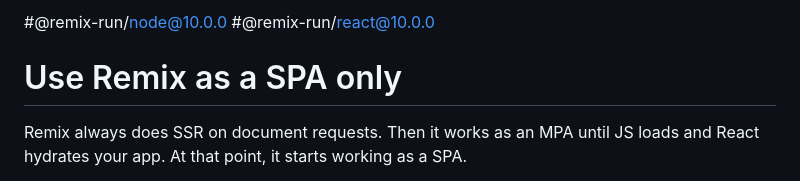
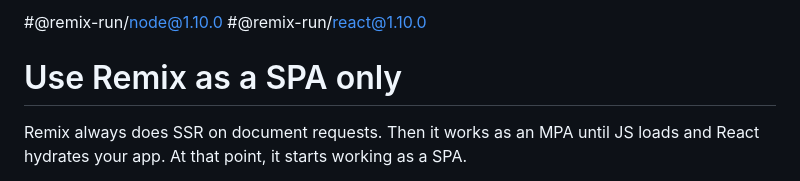
Before and after one commit to sergiodxa/sergiodxa.com, a Markdown page: content/tutorials/use-remix-as-a-spa-only.md, the part around the change. Drawn GitHub-style.

```diff
--- a/content/tutorials/use-remix-as-a-spa-only.md
+++ b/content/tutorials/use-remix-as-a-spa-only.md
@@ -1,4 +1,4 @@
-#@remix-run/node@10.0.0 #@remix-run/react@10.0.0
+#@remix-run/node@1.10.0 #@remix-run/react@1.10.0
 
 # Use Remix as a SPA only
 
```
